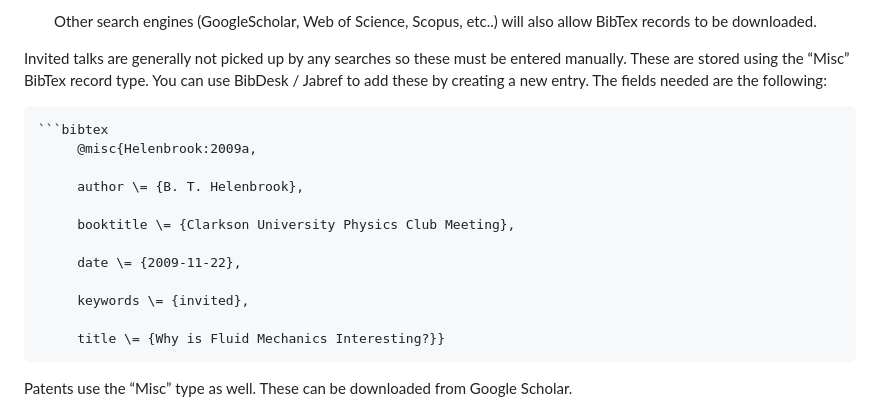
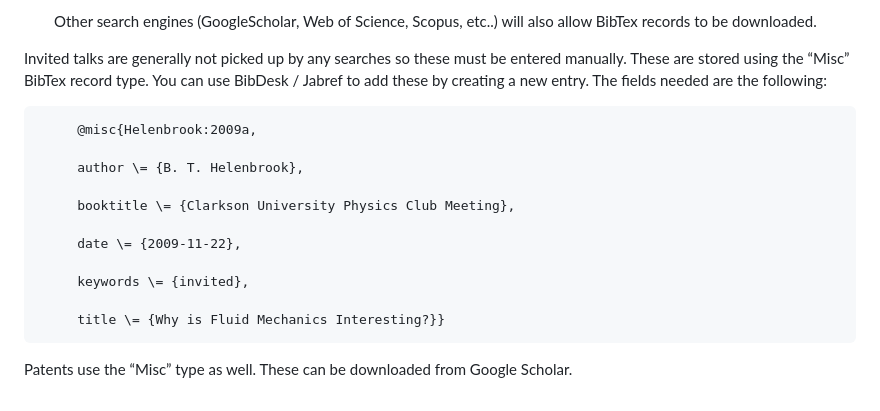
Before and after one commit to ssdv1/make_cv, a Markdown page: README.md, the part around the change. Drawn GitHub-style.

````diff
--- a/README.md
+++ b/README.md
@@ -91,9 +91,9 @@ To use Google Scholar to get started making your scholarship.bib file
 
 
 
+
 Invited talks are generally not picked up by any searches so these must be entered manually.  These are stored using the “Misc” BibTex record type.  You can use BibDesk / Jabref to add these by creating a new entry.  The fields needed are the following:
 
-  	```bibtex
          @misc{Helenbrook:2009a,
 
          author \= {B. T. Helenbrook},
@@ -105,9 +105,6 @@ Invited talks are generally not picked up by any searches so these must be enter
          keywords \= {invited},
 
          title \= {Why is Fluid Mechanics Interesting?}}
-
-
-
 Patents use the “Misc” type as well.  These can be downloaded from Google Scholar.
 
 Service
````
